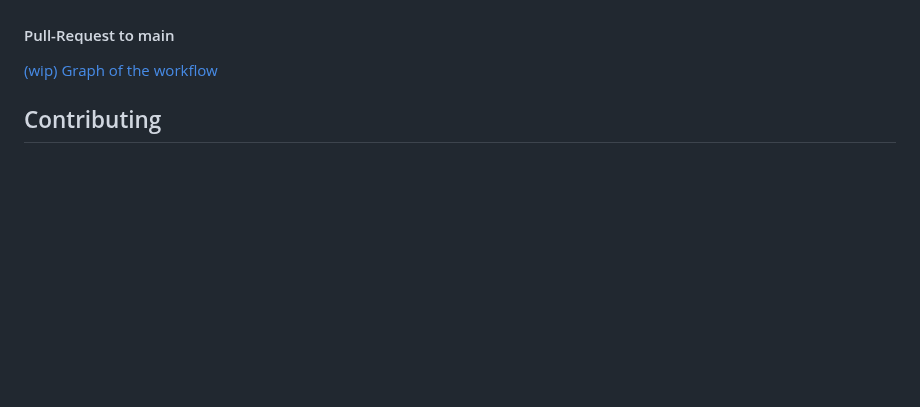
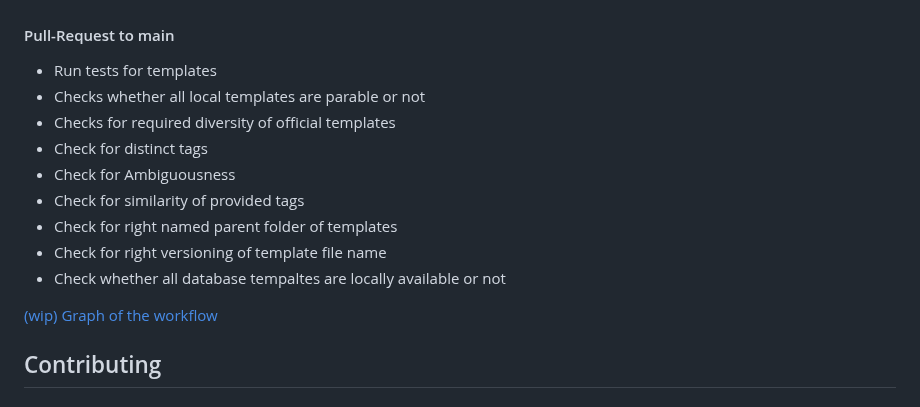
Before and after one commit to nfdi4plants/Swate-templates, a Markdown page: README.md, the part around the change. GitHub-like rendering; blank space fills up the shorter version.

Commit message:
add pr to main for templates

```diff
--- a/README.md
+++ b/README.md
@@ -47,6 +47,16 @@ You can find a representation of the STR porject relationships [here](tree/str/s
 
 #### Pull-Request to main
 
+* Run tests for templates
+* Checks whether all local templates are parable or not
+* Checks for required diversity of official templates
+* Check for distinct tags
+* Check for Ambiguousness
+* Check for similarity of provided tags
+* Check for right named parent folder of templates
+* Check for right versioning of template file name
+* Check whether all database tempaltes are locally available or not
+
 [(wip) Graph of the workflow](tree/Feature_STR_UpdateContributionGuide/src/STRCI)
 
 ## Contributing
```
